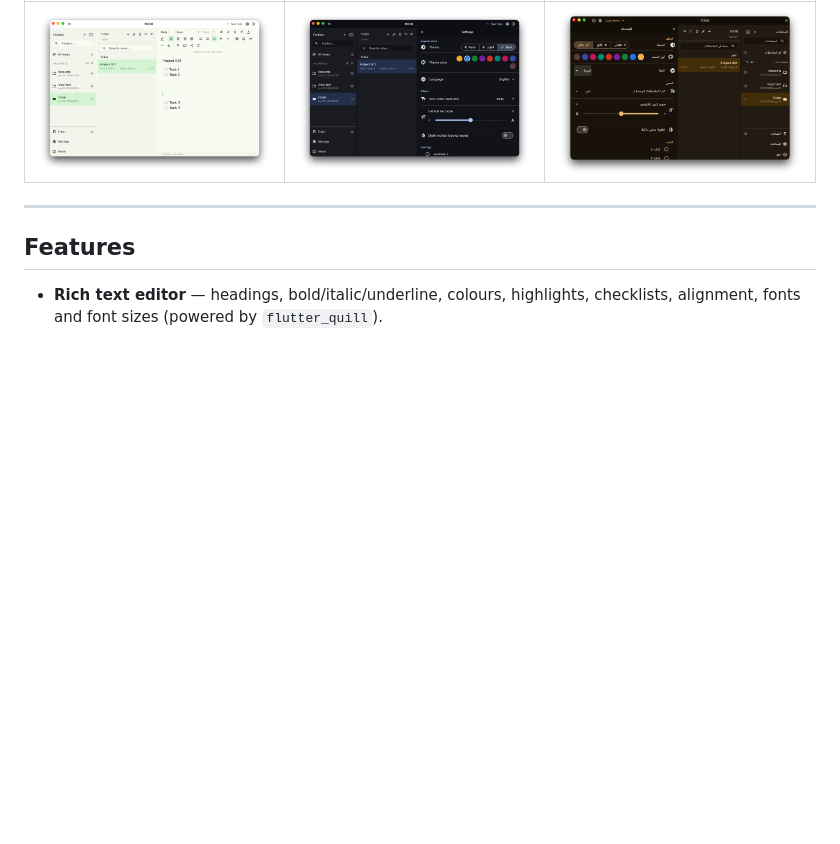
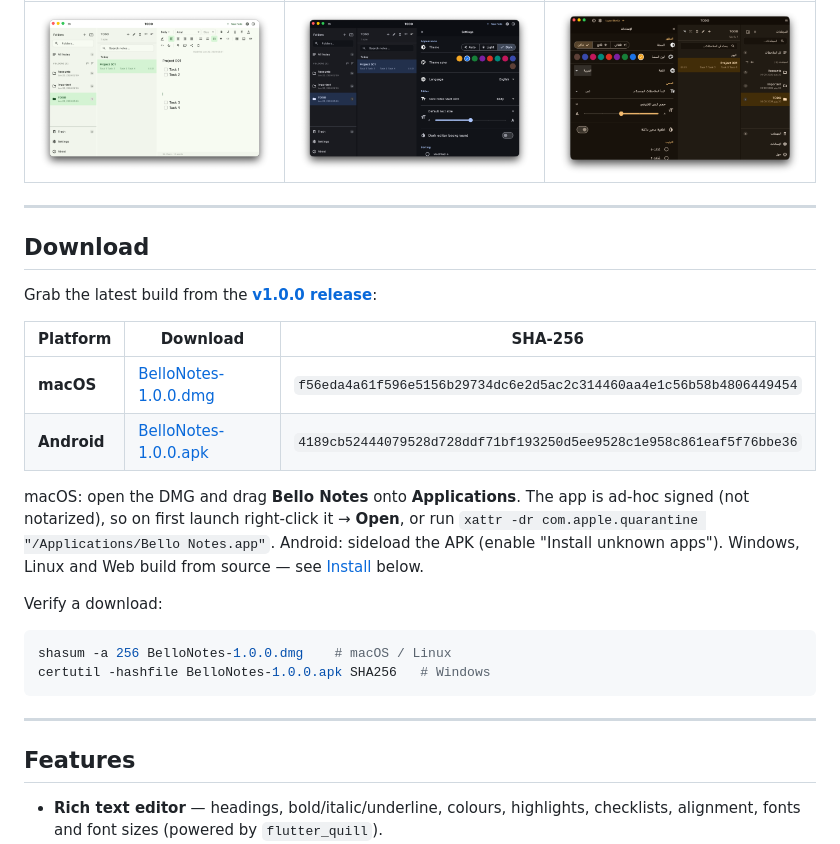
Before and after one commit to soufianeblog/bellonotes, a Markdown page: README.md, the part around the change. GitHub-like rendering; blank space fills up the shorter version.

Commit message:
README: add Download section with release links + SHA-256 hashes
Co-Authored-By: Claude Opus 4.8 <noreply@anthropic.com>

````diff
--- a/README.md
+++ b/README.md
@@ -17,6 +17,30 @@ account and no cloud lock-in.
 | Light theme | Dark theme | Right-to-left (Arabic) |
 |:---:|:---:|:---:|
 | [![Light theme — editor](https://raw.githubusercontent.com/soufianeblog/bellonotes/main/resources/screenshots/1.png)](https://raw.githubusercontent.com/soufianeblog/bellonotes/main/resources/screenshots/1.png) | [![Dark theme — settings](https://raw.githubusercontent.com/soufianeblog/bellonotes/main/resources/screenshots/2.png)](https://raw.githubusercontent.com/soufianeblog/bellonotes/main/resources/screenshots/2.png) | [![Right-to-left Arabic layout](https://raw.githubusercontent.com/soufianeblog/bellonotes/main/resources/screenshots/3.png)](https://raw.githubusercontent.com/soufianeblog/bellonotes/main/resources/screenshots/3.png) |
+
+---
+
+## Download
+
+Grab the latest build from the [**v1.0.0 release**](https://github.com/soufianeblog/bellonotes/releases/tag/v1.0.0):
+
+| Platform | Download | SHA-256 |
+|---|---|---|
+| **macOS** | [BelloNotes-1.0.0.dmg](https://github.com/soufianeblog/bellonotes/releases/download/v1.0.0/BelloNotes-1.0.0.dmg) | `f56eda4a61f596e5156b29734dc6e2d5ac2c314460aa4e1c56b58b4806449454` |
+| **Android** | [BelloNotes-1.0.0.apk](https://github.com/soufianeblog/bellonotes/releases/download/v1.0.0/BelloNotes-1.0.0.apk) | `4189cb52444079528d728ddf71bf193250d5ee9528c1e958c861eaf5f76bbe36` |
+
+macOS: open the DMG and drag **Bello Notes** onto **Applications**. The app is
+ad-hoc signed (not notarized), so on first launch right-click it → **Open**, or run
+`xattr -dr com.apple.quarantine "/Applications/Bello Notes.app"`.
+Android: sideload the APK (enable "Install unknown apps"). Windows, Linux and Web
+build from source — see [Install](#install-one-line) below.
+
+Verify a download:
+
+```bash
+shasum -a 256 BelloNotes-1.0.0.dmg    # macOS / Linux
+certutil -hashfile BelloNotes-1.0.0.apk SHA256   # Windows
+```
 
 ---
 
````
